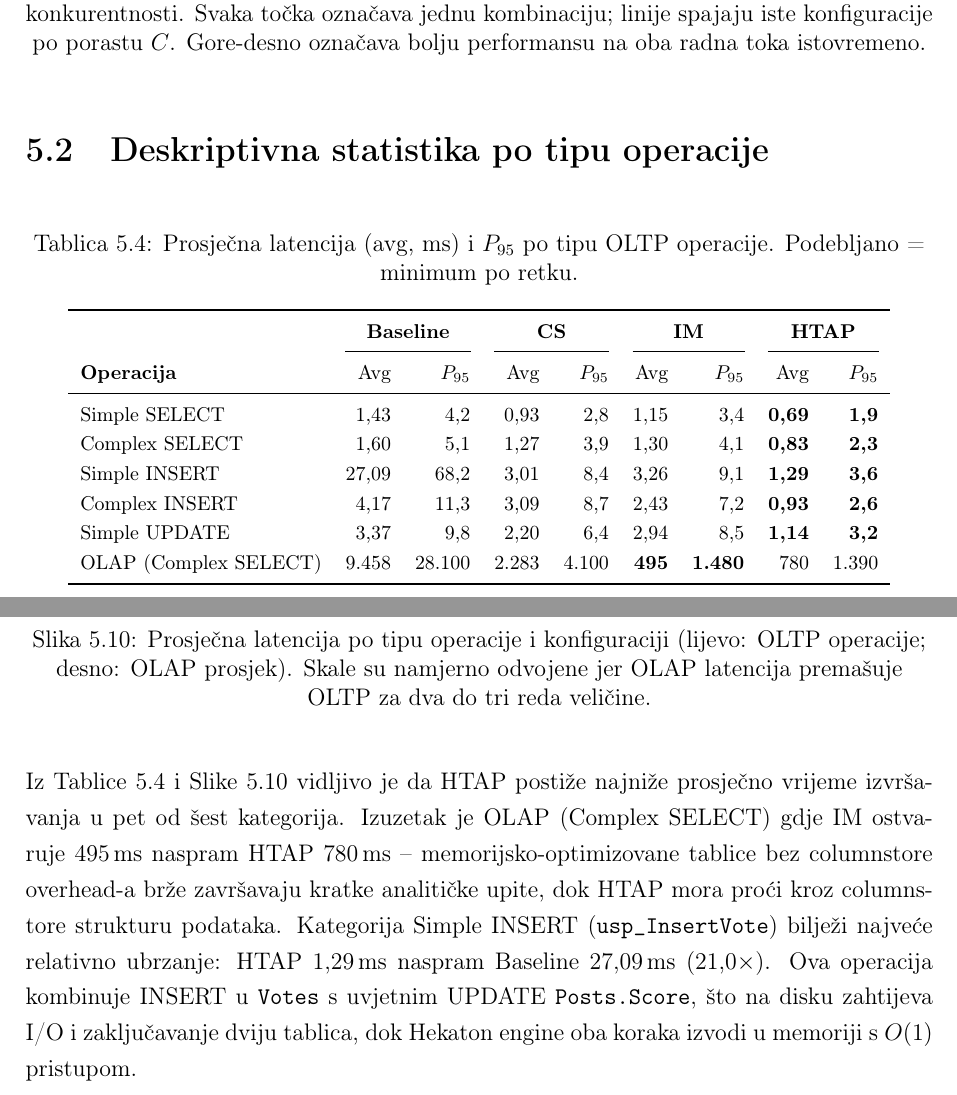
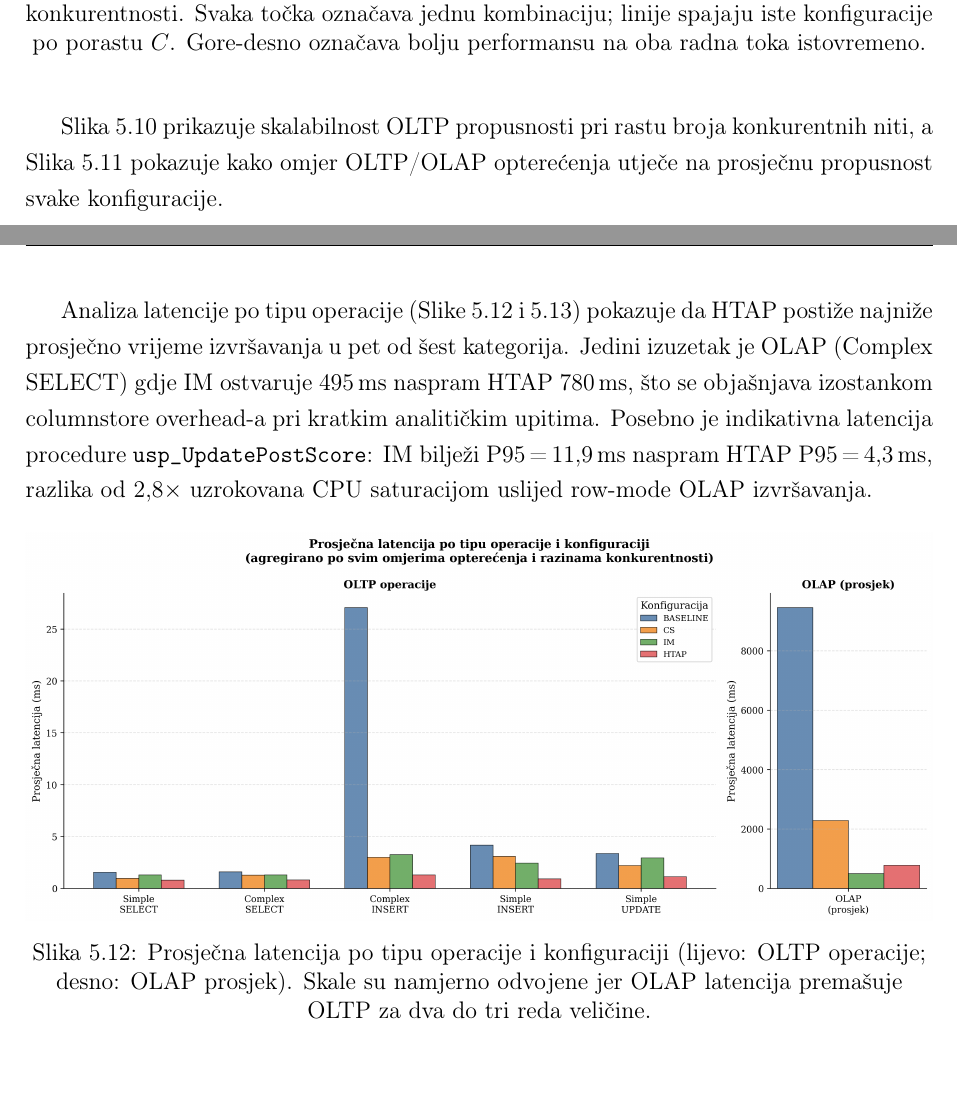
Before and after one commit to itsnejra/htap-sqlserver-benchmark, a LaTeX document (Paper/rad.tex): two parts of pages 25 and 26 of 46 before the commit and two parts of pages 25 and 27 of 45 after it, joined at a grey line, cut so that both start at the same text, the shorter picture padded with empty space. Compiled offline with pdfLaTeX.

Commit message:
docs(paper): remove redundant per-operation section from Results

```diff
--- a/Paper/rad.tex
+++ b/Paper/rad.tex
@@ -600,26 +600,3 @@ Tablice~\ref{tab:oltp_throughput}, \ref{tab:olap_throughput} i \ref{tab:olap_lat
     \label{fig:scatter}
 \end{figure}
 
-\section{Deskriptivna statistika po tipu operacije}
-\label{sec:deskriptivna_po_operaciji}
-
-\begin{table}[H]
-\centering
-\caption{Prosječna latencija (avg, ms) i $P_{95}$ po tipu OLTP operacije. Podebljano = minimum po retku.}
-\label{tab:per_op_full}
-\footnotesize
-\begin{tabular}{lrrrrrrrr}
-\toprule
- & \multicolumn{2}{c}{\textbf{Baseline}} & \multicolumn{2}{c}{\textbf{CS}} & \multicolumn{2}{c}{\textbf{IM}} & \multicolumn{2}{c}{\textbf{HTAP}} \\
-\cmidrule(lr){2-3}\cmidrule(lr){4-5}\cmidrule(lr){6-7}\cmidrule(lr){8-9}
-\textbf{Operacija} & Avg & $P_{95}$ & Avg & $P_{95}$ & Avg & $P_{95}$ & Avg & $P_{95}$ \\
-\midrule
-Simple SELECT      & 1,43 & 4,2  & 0,93 & 2,8  & 1,15 & 3,4  & \textbf{0,69} & \textbf{1,9} \\
-Complex SELECT     & 1,60 & 5,1  & 1,27 & 3,9  & 1,30 & 4,1  & \textbf{0,83} & \textbf{2,3} \\
-Simple INSERT      & 27,09 & 68,2 & 3,01 & 8,4  & 3,26 & 9,1  & \textbf{1,29} & \textbf{3,6} \\
-Complex INSERT     & 4,17 & 11,3 & 3,09 & 8,7  & 2,43 & 7,2  & \textbf{0,93} & \textbf{2,6} \\
-Simple UPDATE      & 3,37 & 9,8  & 2,20 & 6,4  & 2,94 & 8,5  & \textbf{1,14} & \textbf{3,2} \\
-OLAP (Complex SELECT) & 9.458 & 28.100 & 2.283 & 4.100 & \textbf{495} & \textbf{1.480} & 780 & 1.390 \\
-\bottomrule
-\end{tabular}
-\end{table}
@@ -630,8 +603,4 @@ OLAP (Complex SELECT) & 9.458 & 28.100 & 2.283 & 4.100 & \textbf{495} & \textbf{
-    \caption{Prosječna latencija po tipu operacije i konfiguraciji (lijevo: OLTP operacije; desno: OLAP prosjek). Skale su namjerno odvojene jer OLAP latencija premašuje OLTP za dva do tri reda veličine.}
-    \label{fig:per_op}
-\end{figure}
-
-Iz Tablice~\ref{tab:per_op_full} i Slike~\ref{fig:per_op} vidljivo je da HTAP postiže najniže prosječno vrijeme izvršavanja u pet od šest kategorija. Izuzetak je OLAP (Complex SELECT) gdje IM ostvaruje 495\,ms naspram HTAP 780\,ms -- memorijsko-optimizovane tablice bez columnstore overhead-a brže završavaju kratke analitičke upite, dok HTAP mora proći kroz columnstore strukturu podataka. Kategorija Simple INSERT (\texttt{usp\_InsertVote}) bilježi najveće relativno ubrzanje: HTAP 1,29\,ms naspram Baseline 27,09\,ms (21,0$\times$). Ova operacija kombinuje INSERT u \texttt{Votes} s uvjetnim UPDATE \texttt{Posts.Score}, što na disku zahtijeva I/O i zaključavanje dviju tablica, dok Hekaton engine oba koraka izvodi u memoriji s $O(1)$ pristupom.
+Slika~\ref{fig:scalability} prikazuje skalabilnost OLTP propusnosti pri rastu broja konkurentnih niti, a Slika~\ref{fig:ratio_impact} pokazuje kako omjer OLTP/OLAP opterećenja utječe na prosječnu propusnost svake konfiguracije.
 
 \begin{figure}[H]
     \centering
@@ -645,6 +614,15 @@ Iz Tablice~\ref{tab:per_op_full} i Slike~\ref{fig:per_op} vidljivo je da HTAP po
     \includegraphics[width=0.85\textwidth]{../Results/figures/12_ratio_impact_bar.png}
     \caption{Utjecaj omjera OLTP/OLAP opterećenja na srednju OLTP propusnost (agregirano po svim razinama konkurentnosti). HTAP zadržava relativno visoku propusnost čak i pri pretežno analitičkom opterećenju (20\%/80\%), što potvrđuje izolaciju workloada zahvaljujući dualnom pohranišnom mehanizmu.}
     \label{fig:ratio_impact}
+\end{figure}
+
+Analiza latencije po tipu operacije (Slike~\ref{fig:per_op} i~\ref{fig:update_p95}) pokazuje da HTAP postiže najniže prosječno vrijeme izvršavanja u pet od šest kategorija. Jedini izuzetak je OLAP (Complex SELECT) gdje IM ostvaruje 495\,ms naspram HTAP 780\,ms, što se objašnjava izostankom columnstore overhead-a pri kratkim analitičkim upitima. Posebno je indikativna latencija procedure \texttt{usp\_UpdatePostScore}: IM bilježi P95\,=\,11,9\,ms naspram HTAP P95\,=\,4,3\,ms, razlika od 2,8$\times$ uzrokovana CPU saturacijom uslijed row-mode OLAP izvršavanja.
+
+\begin{figure}[H]
+    \centering
+    \includegraphics[width=\textwidth]{../Results/figures/10_per_operation_latency.png}
+    \caption{Prosječna latencija po tipu operacije i konfiguraciji (lijevo: OLTP operacije; desno: OLAP prosjek). Skale su namjerno odvojene jer OLAP latencija premašuje OLTP za dva do tri reda veličine.}
+    \label{fig:per_op}
 \end{figure}
 
 \begin{figure}[H]
```
Also changed, not shown: Paper/rad.tex (13 more changed lines).
